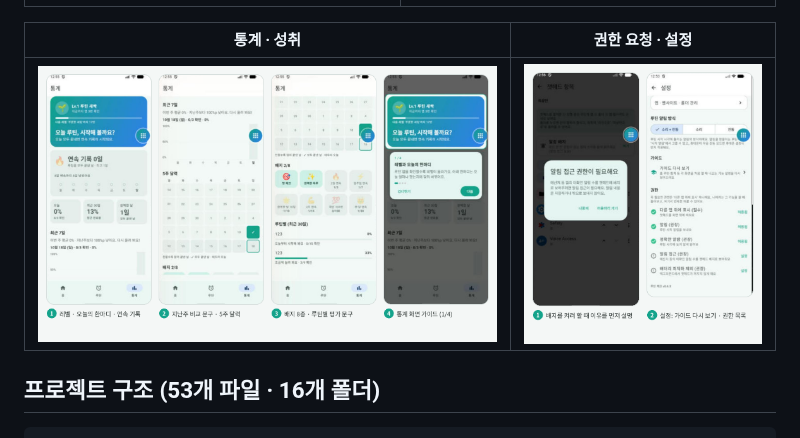
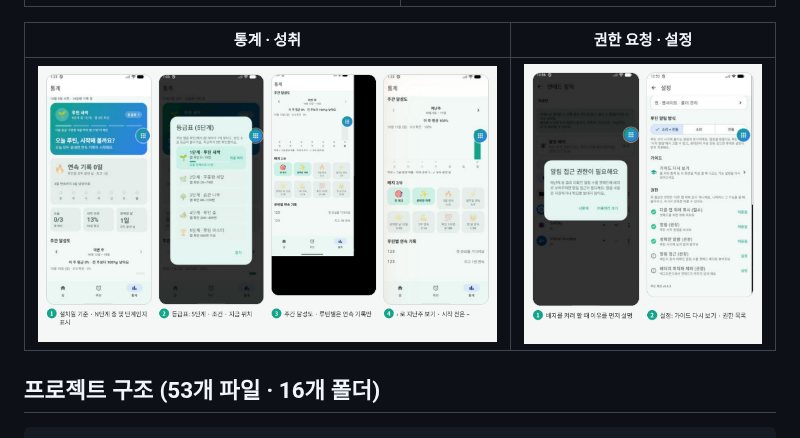
Before and after one commit to rok1208/RoutineCheckApp, a Markdown page: README.md, the part around the change. Rendered like a GitHub page; pictures changed too: docs/screenshots/v060_stats_v2.png (added).

Commit message:
docs: 바뀐 통계 화면 캡처, README 갱신
Co-Authored-By: Claude Opus 5.5 <noreply@anthropic.com>
Claude-Session: https://claude.ai/code/session_018y563SScr7mLvQpK4hTTGG

```diff
--- a/README.md
+++ b/README.md
@@ -33,7 +33,7 @@
 
 | 통계 · 성취 | 권한 요청 · 설정 |
 |---|---|
-| ![통계](docs/screenshots/v060_stats.png) | ![권한](docs/screenshots/v060_permission.png) |
+| ![통계](docs/screenshots/v060_stats_v2.png) | ![권한](docs/screenshots/v060_permission.png) |
 
 ## 프로젝트 구조 (53개 파일 · 16개 폴더)
 
```
